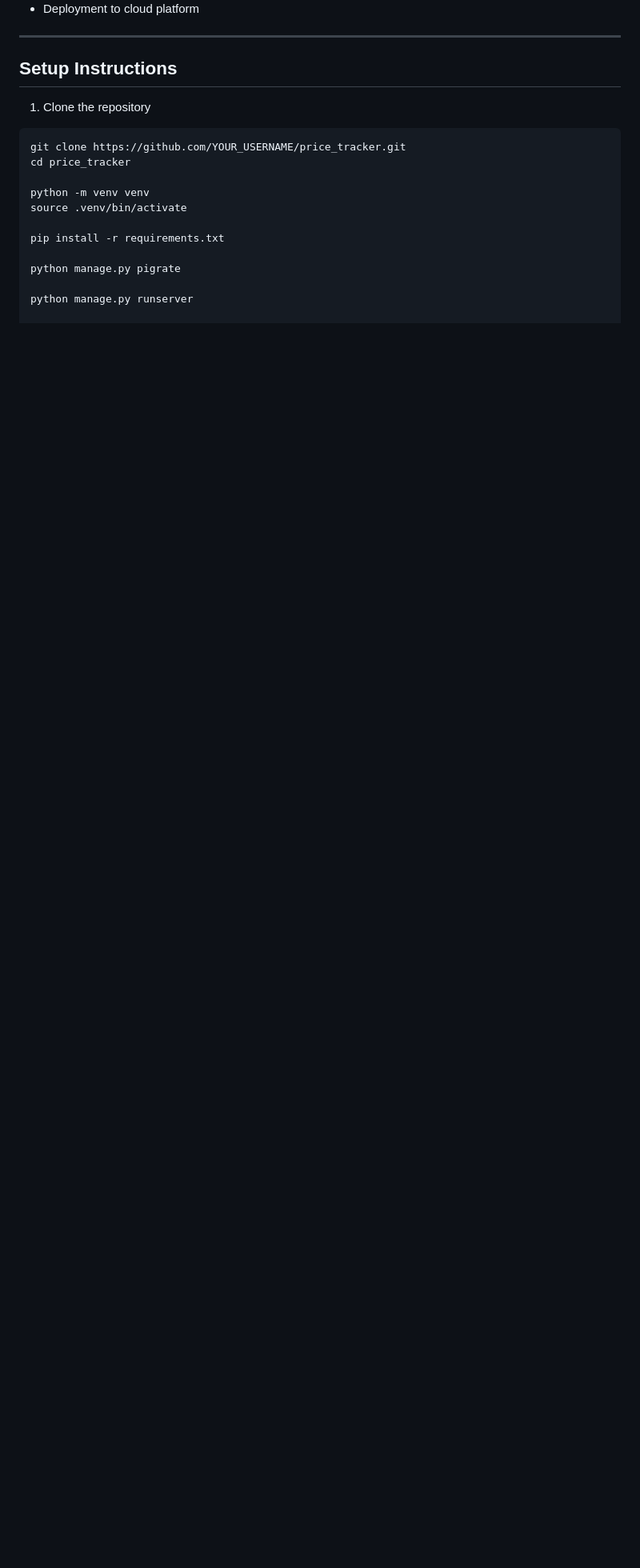
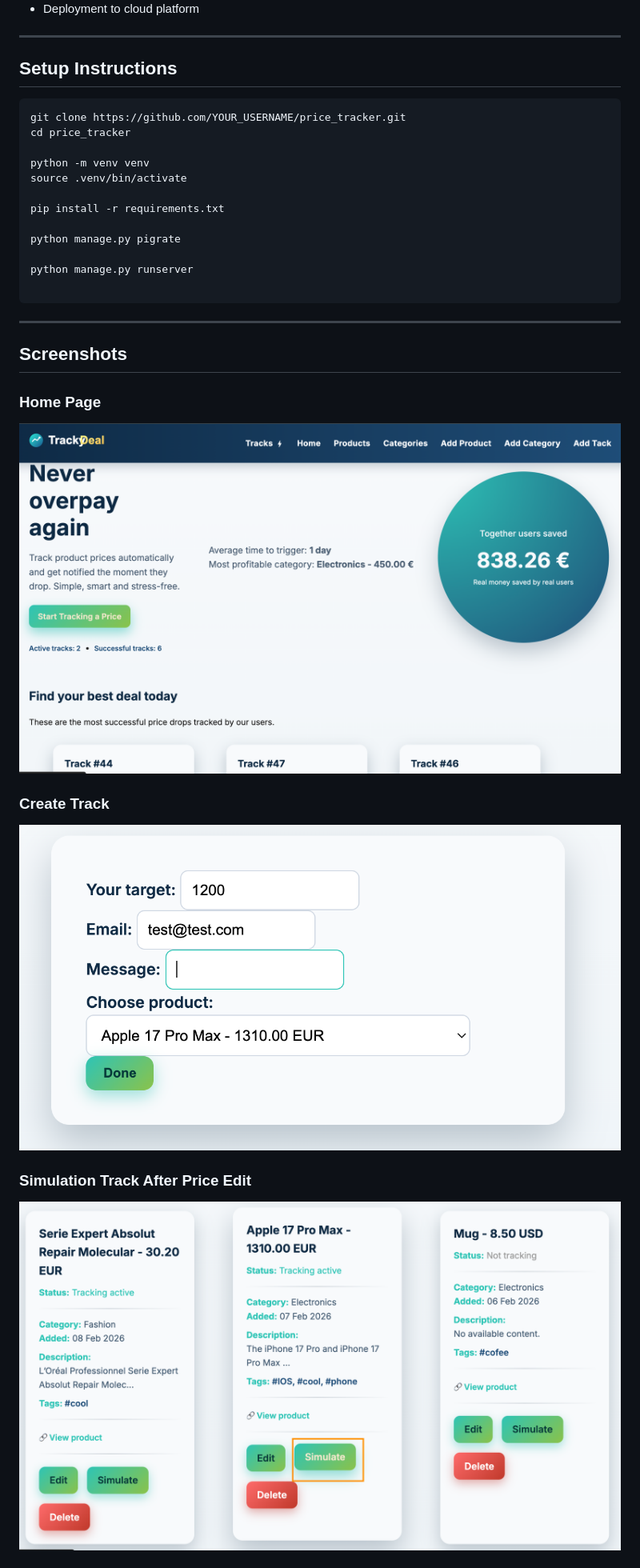
Before and after one commit to ElenaKirilovaA/price_tracker, a Markdown page: README.md, the part around the change printed below. Shown: that part at 80% size. Rendered like a GitHub page; pictures changed too: screenshots/create_track.png (added), screenshots/home.png (added), screenshots/simulation.png (added); blank space fills up the shorter version.

Commit message:
added info and screenshot to README

````diff
--- a/README.md
+++ b/README.md
@@ -67,7 +67,6 @@ Business logic is intentionally extracted from views to maintain clean controlle
 ---
 ## Setup Instructions
 
-1. Clone the repository
 ```bash
 git clone https://github.com/YOUR_USERNAME/price_tracker.git
 cd price_tracker
@@ -80,3 +79,18 @@ pip install -r requirements.txt
 python manage.py pigrate
 
 python manage.py runserver
+
+```
+---
+
+## Screenshots
+
+### Home Page
+![Home Page](screenshots/home.png)
+
+### Create Track
+![Create Track](screenshots/create_track.png)
+
+### Simulation Track After Price Edit
+![Active Track](screenshots/simulation.png)
+
````
Also changed, not shown: other parts of README.md (+10 -3 lines), screenshots/track_history.png (added).
